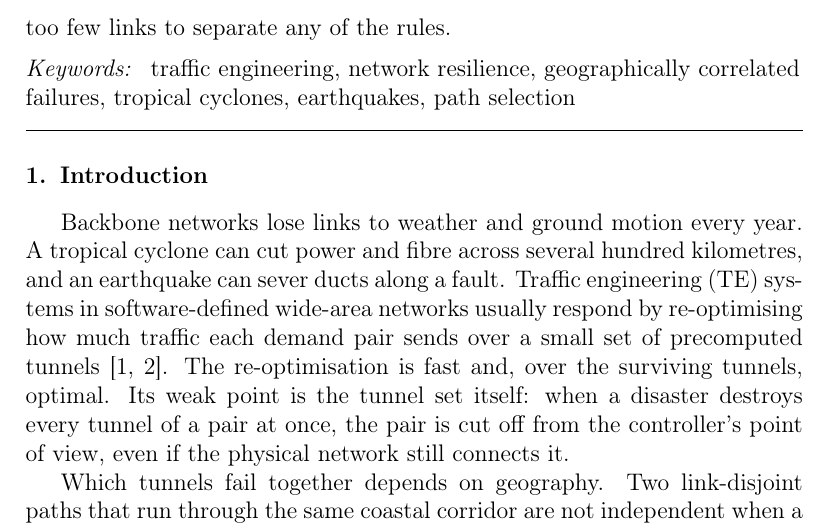
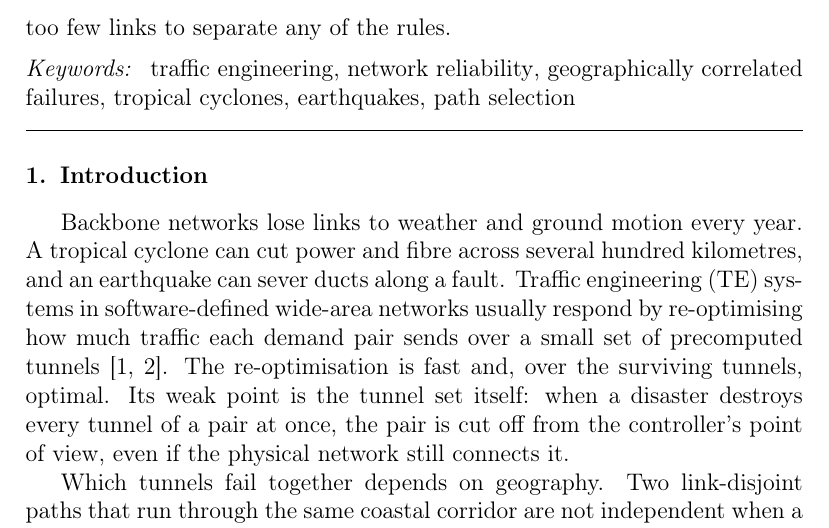
Before and after one commit to singhudaypratap/dart-disaster-aware-te, a LaTeX paper (paper/main.tex): part of page 2 of 26, cut so that both start at the same text. Compiled offline with pdfLaTeX.

Commit message:
Manuscript: keyword 'network reliability' (Computer Networks subject term)
Co-Authored-By: Claude Opus 5.5 <noreply@anthropic.com>
Claude-Session: https://claude.ai/code/session_01XhEzV5HiWKfeKcZ8rJ1eyg

```diff
--- a/paper/main.tex
+++ b/paper/main.tex
@@ -31,7 +31,7 @@ When a disaster cuts links in a backbone network, a traffic-engineering controll
 \end{abstract}
 
 \begin{keyword}
-traffic engineering \sep network resilience \sep geographically correlated failures \sep tropical cyclones \sep earthquakes \sep path selection
+traffic engineering \sep network reliability \sep geographically correlated failures \sep tropical cyclones \sep earthquakes \sep path selection
 \end{keyword}
 
 \end{frontmatter}
```
Also changed, not shown: paper/main.pdf.
